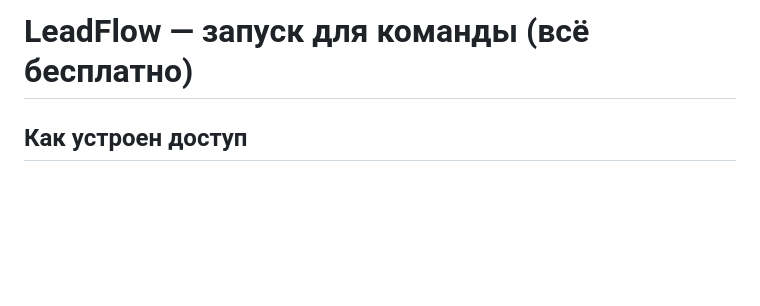
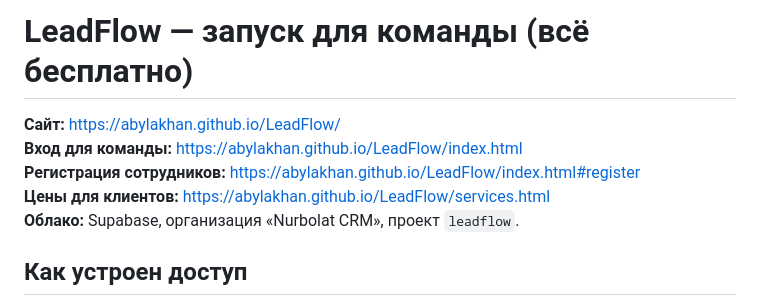
Before and after one commit to Abylakhan/LeadFlow, a Markdown page: SETUP.md, the part around the change. Rendered like a GitHub page; blank space fills up the shorter version.

Commit message:
Адрес сайта в инструкции
Co-Authored-By: Claude Opus 5.5 <noreply@anthropic.com>

```diff
--- a/SETUP.md
+++ b/SETUP.md
@@ -1,4 +1,10 @@
 # LeadFlow — запуск для команды (всё бесплатно)
+
+**Сайт:** https://abylakhan.github.io/LeadFlow/
+**Вход для команды:** https://abylakhan.github.io/LeadFlow/index.html
+**Регистрация сотрудников:** https://abylakhan.github.io/LeadFlow/index.html#register
+**Цены для клиентов:** https://abylakhan.github.io/LeadFlow/services.html
+**Облако:** Supabase, организация «Nurbolat CRM», проект `leadflow`.
 
 ## Как устроен доступ
 - **Главный аккаунт** — `abylakhannurbolat06@icloud.com`. Он единственный администратор: подтверждает сотрудников, меняет цены, контакты и настройки ИИ. Задаётся в `data/config.js` и `supabase.sql`.
```
